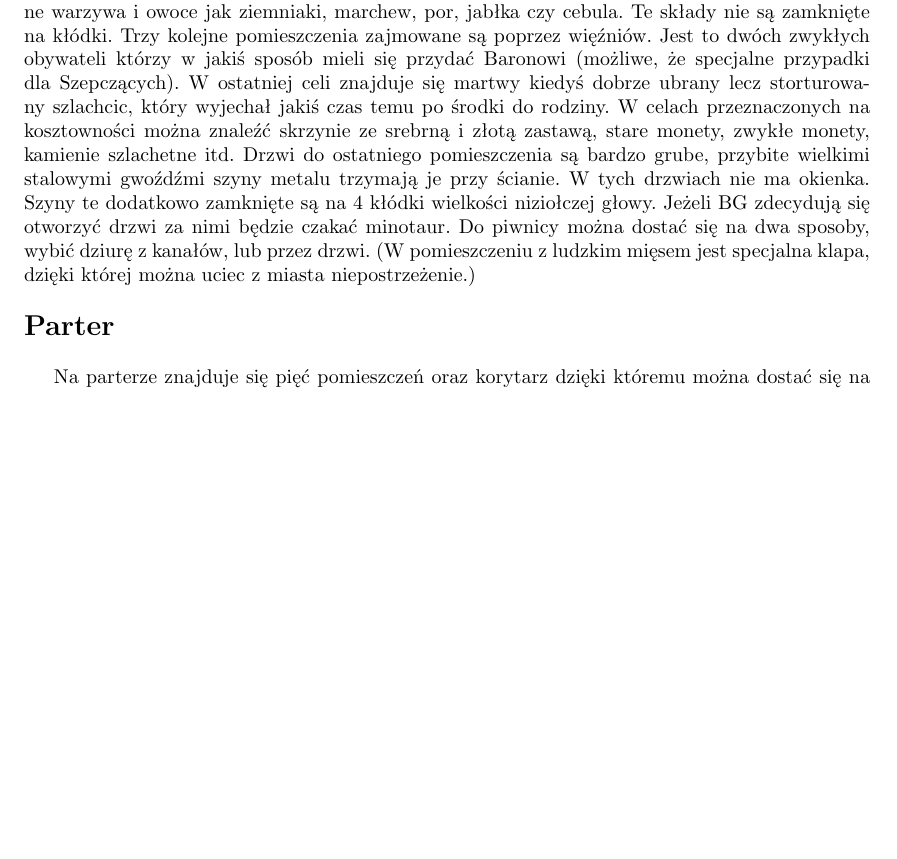
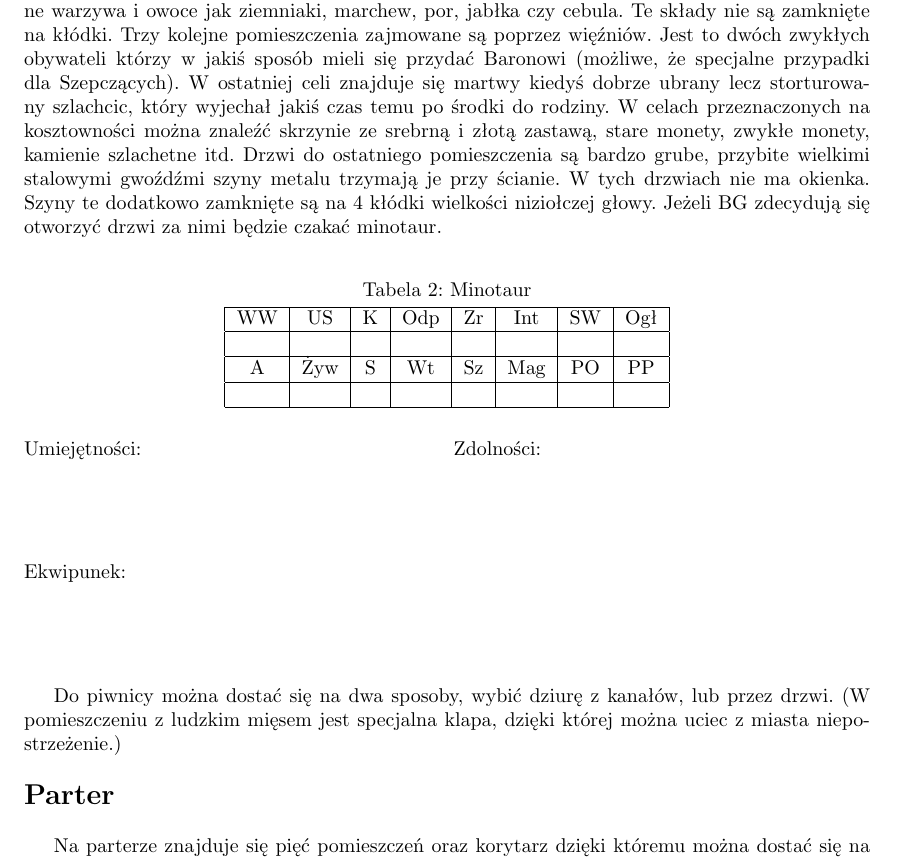
Before and after one commit to Arepop/Warhammer, a LaTeX document (czwartek.tex): part of page 2 of 5, cut so that both start at the same text, the shorter picture padded with empty space. Compiled offline with pdfLaTeX.

Commit message:
float specifier in \whtable changed to float H

```diff
--- a/czwartek.tex
+++ b/czwartek.tex
@@ -3,9 +3,10 @@
 \usepackage{a4wide}
 \usepackage{polski}
 \usepackage[utf8]{inputenc}
+\usepackage{float}
 
 \newcommand{\whtable}[1]{
-    \begin{table}[h]
+    \begin{table}[H]
         \caption{{#1}}
         \vspace{4pt}
         \centering
@@ -45,6 +47,10 @@ W środku nie powinno dojść do otwartej walki gdyż przewagą liczebną oraz s
 \paragraph{\Large{Piwnica}}\mbox{}\\
 
-Piwnice. Mokre, śmierdzące zgnilizną i padliną pomieszczenie ma 10 cel w których trzymane są towary i niektóre kosztowności właścicela. Tutaj też przetrzymywani są więźniowie. Cztery pomieszczenia przydzielone są na zapasy jedzenia i poidła (w tym alkoholu), kolejne trzy na więźniów, dwa na kosztowności a ostatnie, zamknięte przez drzwi ze stalowymi okuciami i 4 zamkami na specjelny żywy towar. W pomieszczeniach przeznaczonych na spiżarnie znajduje się sporo ludzkiego mięsa, oprócz tego jest tam skład soli i innych już pospolitych przypraw, oraz składy na popularne warzywa i owoce jak ziemniaki, marchew, por, jabłka czy cebula. Te składy nie są zamknięte na kłódki. Trzy kolejne pomieszczenia zajmowane są poprzez więźniów. Jest to dwóch zwykłych obywateli którzy w jakiś sposób mieli się przydać Baronowi (możliwe, że specjalne przypadki dla Szepczących). W ostatniej celi znajduje się martwy kiedyś dobrze ubrany lecz storturowany szlachcic, który wyjechał jakiś czas temu po środki do rodziny. W celach przeznaczonych na kosztowności można znaleźć skrzynie ze srebrną i złotą zastawą, stare monety, zwykłe monety, kamienie szlachetne itd. Drzwi do ostatniego pomieszczenia są bardzo grube, przybite wielkimi stalowymi gwoźdźmi szyny metalu trzymają je przy ścianie. W tych drzwiach nie ma okienka. Szyny te dodatkowo zamknięte są na 4 kłódki wielkości niziołczej głowy. Jeżeli BG zdecydują się otworzyć drzwi za nimi będzie czakać minotaur. Do piwnicy można dostać się na dwa sposoby, wybić dziurę z kanałów, lub przez drzwi. (W pomieszczeniu z ludzkim mięsem jest specjalna klapa, dzięki której można uciec z miasta niepostrzeżenie.)
+Piwnice. Mokre, śmierdzące zgnilizną i padliną pomieszczenie ma 10 cel w których trzymane są towary i niektóre kosztowności właścicela. Tutaj też przetrzymywani są więźniowie. Cztery pomieszczenia przydzielone są na zapasy jedzenia i poidła (w tym alkoholu), kolejne trzy na więźniów, dwa na kosztowności a ostatnie, zamknięte przez drzwi ze stalowymi okuciami i 4 zamkami na specjelny żywy towar. W pomieszczeniach przeznaczonych na spiżarnie znajduje się sporo ludzkiego mięsa, oprócz tego jest tam skład soli i innych już pospolitych przypraw, oraz składy na popularne warzywa i owoce jak ziemniaki, marchew, por, jabłka czy cebula. Te składy nie są zamknięte na kłódki. Trzy kolejne pomieszczenia zajmowane są poprzez więźniów. Jest to dwóch zwykłych obywateli którzy w jakiś sposób mieli się przydać Baronowi (możliwe, że specjalne przypadki dla Szepczących). W ostatniej celi znajduje się martwy kiedyś dobrze ubrany lecz storturowany szlachcic, który wyjechał jakiś czas temu po środki do rodziny. W celach przeznaczonych na kosztowności można znaleźć skrzynie ze srebrną i złotą zastawą, stare monety, zwykłe monety, kamienie szlachetne itd. Drzwi do ostatniego pomieszczenia są bardzo grube, przybite wielkimi stalowymi gwoźdźmi szyny metalu trzymają je przy ścianie. W tych drzwiach nie ma okienka. Szyny te dodatkowo zamknięte są na 4 kłódki wielkości niziołczej głowy. Jeżeli BG zdecydują się otworzyć drzwi za nimi będzie czakać minotaur.
+
+\whtable{Minotaur}
+
+Do piwnicy można dostać się na dwa sposoby, wybić dziurę z kanałów, lub przez drzwi. (W pomieszczeniu z ludzkim mięsem jest specjalna klapa, dzięki której można uciec z miasta niepostrzeżenie.)
 
 \paragraph{\Large{Parter}}\mbox{}\\
 
```
Also changed, not shown: czwartek.pdf, czwartek.tex (1 more changed lines), 3 other files.
